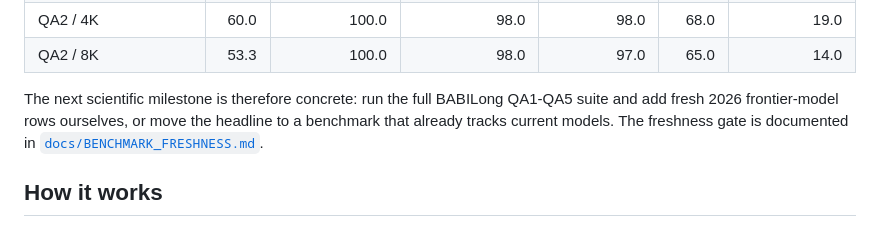
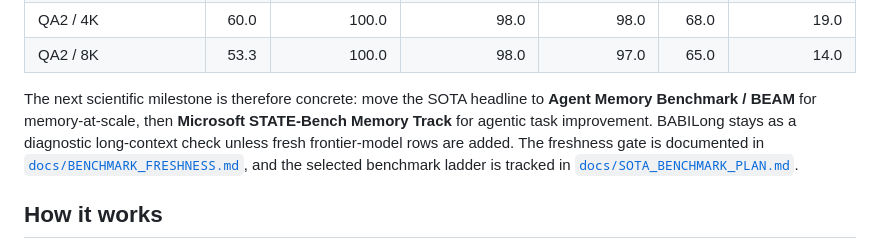
Before and after one commit to muhamadjawdatsalemalakoum/context-swarm-memory, a Markdown page: README.md, the part around the change. Rendered like a GitHub page.

Commit message:
docs: select 2026 memory benchmarks

```diff
--- a/README.md
+++ b/README.md
@@ -61,10 +61,14 @@ evidence that the shard-memory route is not just a toy RAG wrapper.
 | QA2 / 4K | 60.0 | 100.0 | 98.0 | 98.0 | 68.0 | 19.0 |
 | QA2 / 8K | 53.3 | 100.0 | 98.0 | 97.0 | 65.0 | 14.0 |
 
-The next scientific milestone is therefore concrete: run the full BABILong
-QA1-QA5 suite and add fresh 2026 frontier-model rows ourselves, or move the
-headline to a benchmark that already tracks current models. The freshness gate is
-documented in [`docs/BENCHMARK_FRESHNESS.md`](docs/BENCHMARK_FRESHNESS.md).
+The next scientific milestone is therefore concrete: move the SOTA headline to
+**Agent Memory Benchmark / BEAM** for memory-at-scale, then **Microsoft
+STATE-Bench Memory Track** for agentic task improvement. BABILong stays as a
+diagnostic long-context check unless fresh frontier-model rows are added. The
+freshness gate is documented in
+[`docs/BENCHMARK_FRESHNESS.md`](docs/BENCHMARK_FRESHNESS.md), and the selected
+benchmark ladder is tracked in
+[`docs/SOTA_BENCHMARK_PLAN.md`](docs/SOTA_BENCHMARK_PLAN.md).
 
 ## How it works
 
```
Also changed, not shown: docs/SOTA_BENCHMARK_PLAN.md (+51 -9 lines).
